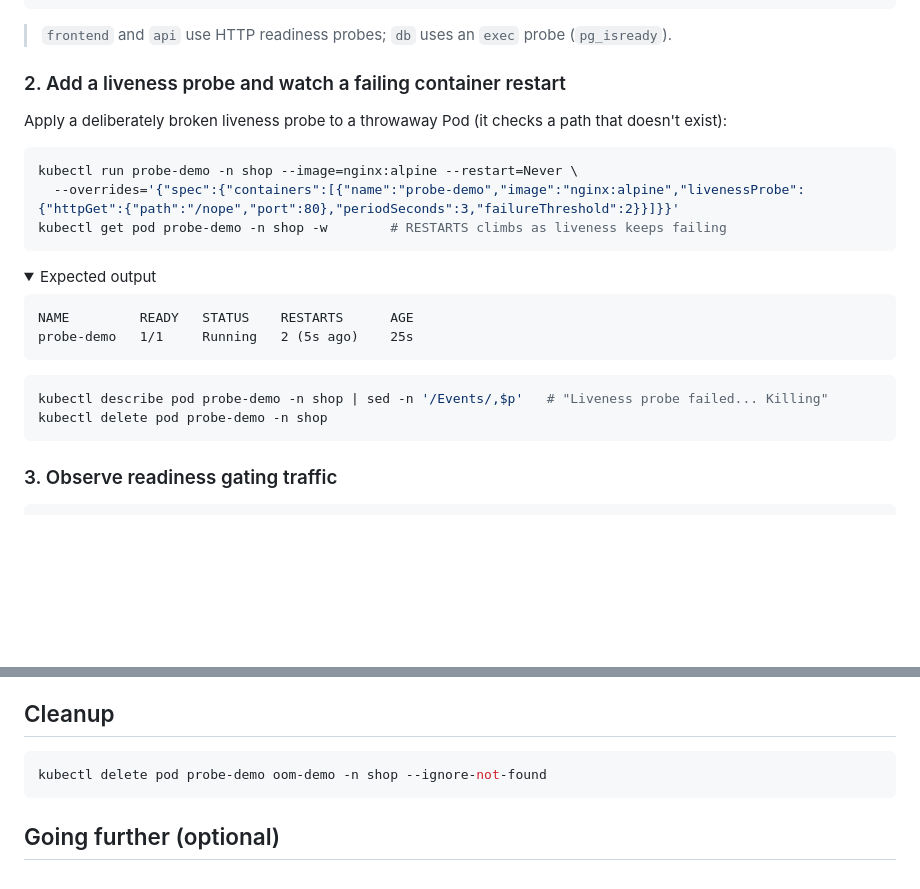
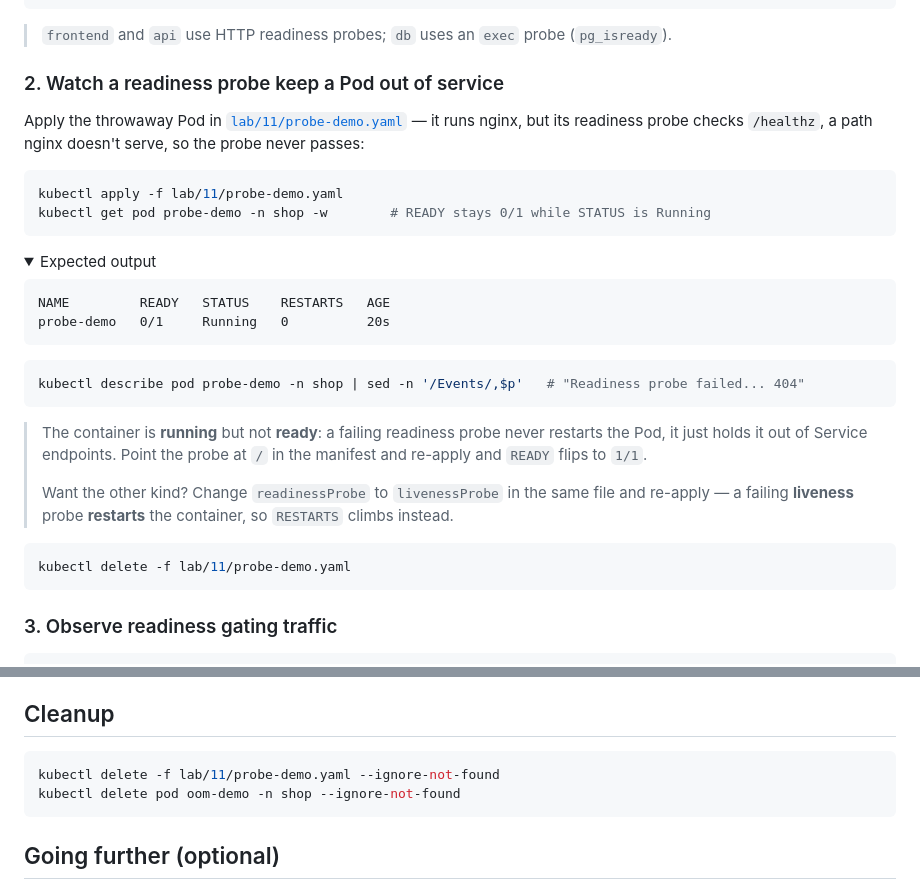
Before and after one commit to fox27374/k8s-basics, a Markdown page: doc/Labguide/health-and-resources.md, 2 parts joined by grey strips. Drawn GitHub-style; folded sections open; blank space fills up the shorter version.

Commit message:
changed to manifest

````diff
--- a/doc/Labguide/health-and-resources.md
+++ b/doc/Labguide/health-and-resources.md
@@ -41,27 +41,37 @@ kubectl get deploy api -n shop -o yaml | grep -A6 resources
 
 > `frontend` and `api` use HTTP readiness probes; `db` uses an `exec` probe (`pg_isready`).
 
-### 2. Add a liveness probe and watch a failing container restart
+### 2. Watch a readiness probe keep a Pod out of service
 
-Apply a deliberately broken liveness probe to a throwaway Pod (it checks a path that doesn't exist):
+Apply the throwaway Pod in [`lab/11/probe-demo.yaml`](../../lab/11/probe-demo.yaml) — it runs nginx,
+but its readiness probe checks `/healthz`, a path nginx doesn't serve, so the probe never passes:
 
 ```bash
-kubectl run probe-demo -n shop --image=nginx:alpine --restart=Never \
-  --overrides='{"spec":{"containers":[{"name":"probe-demo","image":"nginx:alpine","livenessProbe":{"httpGet":{"path":"/nope","port":80},"periodSeconds":3,"failureThreshold":2}}]}}'
-kubectl get pod probe-demo -n shop -w        # RESTARTS climbs as liveness keeps failing
+kubectl apply -f lab/11/probe-demo.yaml
+kubectl get pod probe-demo -n shop -w        # READY stays 0/1 while STATUS is Running
 ```
 
 <details><summary>Expected output</summary>
 
 ```
-NAME         READY   STATUS    RESTARTS      AGE
-probe-demo   1/1     Running   2 (5s ago)    25s
+NAME         READY   STATUS    RESTARTS   AGE
+probe-demo   0/1     Running   0          20s
 ```
 </details>
 
 ```bash
-kubectl describe pod probe-demo -n shop | sed -n '/Events/,$p'   # "Liveness probe failed... Killing"
-kubectl delete pod probe-demo -n shop
+kubectl describe pod probe-demo -n shop | sed -n '/Events/,$p'   # "Readiness probe failed... 404"
+```
+
+> The container is **running** but not **ready**: a failing readiness probe never restarts the Pod,
+> it just holds it out of Service endpoints. Point the probe at `/` in the manifest and re-apply and
+> `READY` flips to `1/1`.
+>
+> Want the other kind? Change `readinessProbe` to `livenessProbe` in the same file and re-apply — a
+> failing **liveness** probe **restarts** the container, so `RESTARTS` climbs instead.
+
+```bash
+kubectl delete -f lab/11/probe-demo.yaml
 ```
 
 ### 3. Observe readiness gating traffic
@@ -126,7 +136,8 @@ kubectl delete pod oom-demo -n shop
 ## Cleanup
 
 ```bash
-kubectl delete pod probe-demo oom-demo -n shop --ignore-not-found
+kubectl delete -f lab/11/probe-demo.yaml --ignore-not-found
+kubectl delete pod oom-demo -n shop --ignore-not-found
 ```
 
 ## Going further (optional)
````
